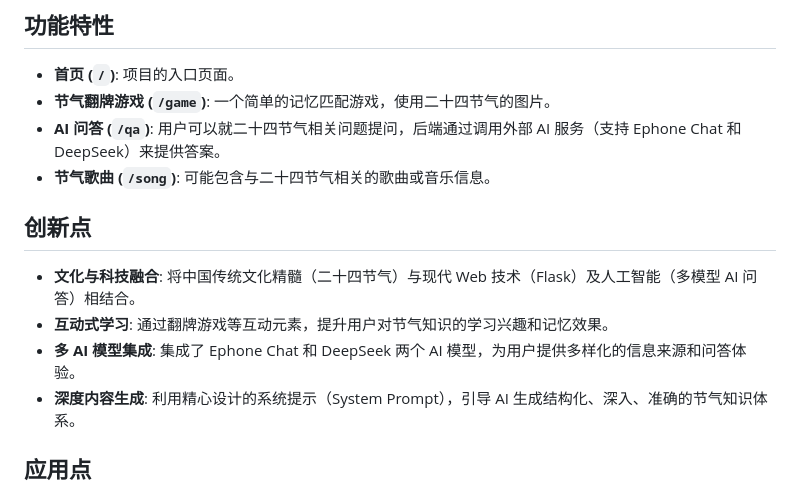
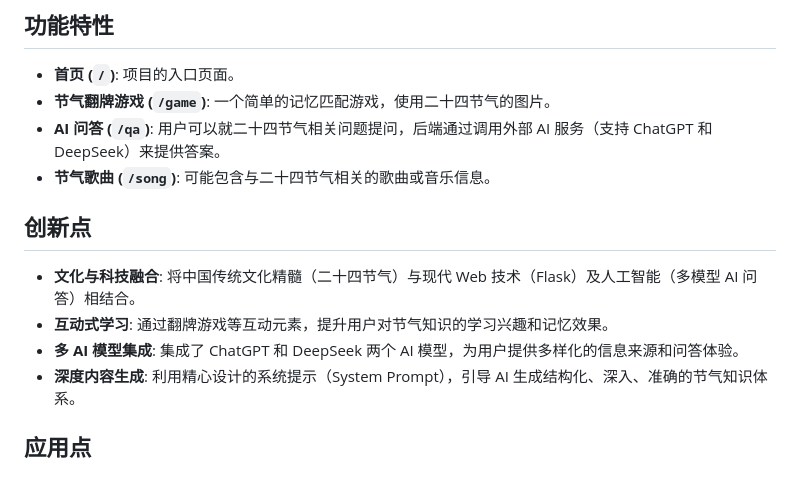
Before and after one commit to AshenWitchElaina1017/ProjectTo24, a Markdown page: README.md, the part around the change. GitHub-like rendering.

```diff
--- a/README.md
+++ b/README.md
@@ -6,14 +6,14 @@
 
 *   **首页 (`/`)**: 项目的入口页面。
 *   **节气翻牌游戏 (`/game`)**: 一个简单的记忆匹配游戏，使用二十四节气的图片。
-*   **AI 问答 (`/qa`)**: 用户可以就二十四节气相关问题提问，后端通过调用外部 AI 服务（支持 Ephone Chat 和 DeepSeek）来提供答案。
+*   **AI 问答 (`/qa`)**: 用户可以就二十四节气相关问题提问，后端通过调用外部 AI 服务（支持 ChatGPT 和 DeepSeek）来提供答案。
 *   **节气歌曲 (`/song`)**: 可能包含与二十四节气相关的歌曲或音乐信息。
 
 ## 创新点
 
 *   **文化与科技融合**: 将中国传统文化精髓（二十四节气）与现代 Web 技术（Flask）及人工智能（多模型 AI 问答）相结合。
 *   **互动式学习**: 通过翻牌游戏等互动元素，提升用户对节气知识的学习兴趣和记忆效果。
-*   **多 AI 模型集成**: 集成了 Ephone Chat 和 DeepSeek 两个 AI 模型，为用户提供多样化的信息来源和问答体验。
+*   **多 AI 模型集成**: 集成了 ChatGPT 和 DeepSeek 两个 AI 模型，为用户提供多样化的信息来源和问答体验。
 *   **深度内容生成**: 利用精心设计的系统提示（System Prompt），引导 AI 生成结构化、深入、准确的节气知识体系。
 
 ## 应用点
```
